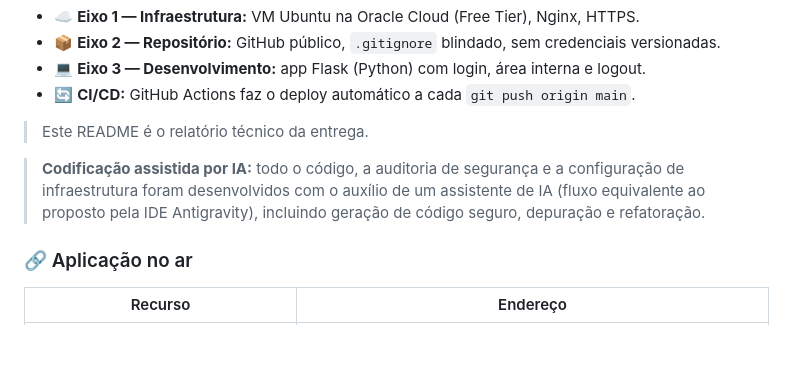
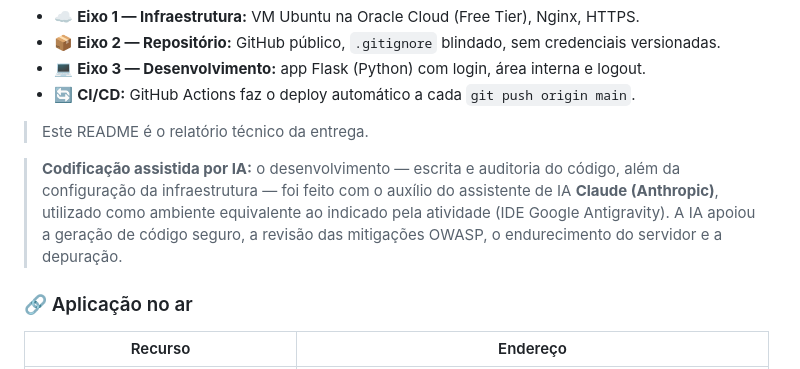
Before and after one commit to scarloseduardopereira-star/projetoaplicado, a Markdown page: README.md, the part around the change. Rendered like a GitHub page; blank space fills up the shorter version.

Commit message:
docs: informa honestamente a IA usada (Claude/Anthropic) como equivalente ao Antigravity

```diff
--- a/README.md
+++ b/README.md
@@ -10,10 +10,12 @@ Protótipo de aplicação web desenvolvido sob os princípios **Secure by Design
 
 > Este README é o relatório técnico da entrega.
 
-> **Codificação assistida por IA:** todo o código, a auditoria de segurança e a
-> configuração de infraestrutura foram desenvolvidos com o auxílio de um
-> assistente de IA (fluxo equivalente ao proposto pela IDE Antigravity),
-> incluindo geração de código seguro, depuração e refatoração.
+> **Codificação assistida por IA:** o desenvolvimento — escrita e auditoria do
+> código, além da configuração da infraestrutura — foi feito com o auxílio do
+> assistente de IA **Claude (Anthropic)**, utilizado como ambiente equivalente ao
+> indicado pela atividade (IDE Google Antigravity). A IA apoiou a geração de
+> código seguro, a revisão das mitigações OWASP, o endurecimento do servidor e a
+> depuração.
 
 ### 🔗 Aplicação no ar
 
```
